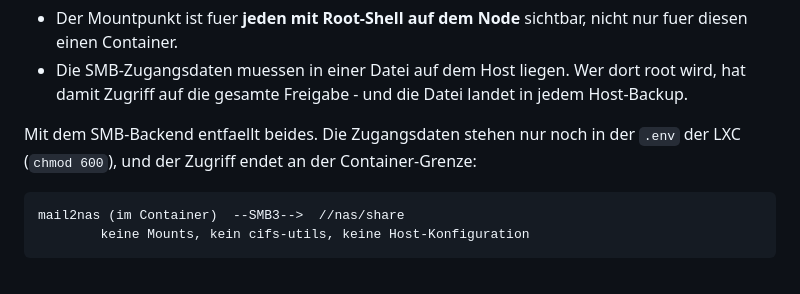
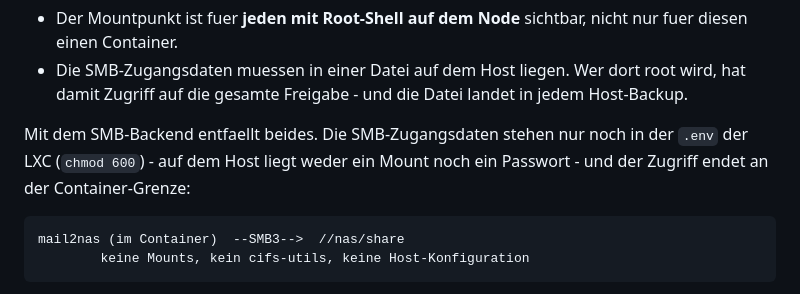
Before and after one commit to Internerd/mail2nas, a Markdown page: README.md, the part around the change. Rendered like a GitHub page.

Commit message:
Say "SMB credentials" where the README means them specifically
The sentence dates from when the .env held every credential. IMAP passwords
now live in the state database as well, so an unqualified "the credentials
are only in the .env" reads as a stronger claim than the code makes. The
point being made is about the host - no mount and no password there - which
is still true and is what the wording now says.

Co-Authored-By: Claude Opus 5 <noreply@anthropic.com>
Claude-Session: https://claude.ai/code/session_01Gj2VuXzqPCfN6vFc3Egd5L

````diff
--- a/README.md
+++ b/README.md
@@ -362,8 +362,9 @@ sich nicht wegkonfigurieren lassen:
   root wird, hat damit Zugriff auf die gesamte Freigabe - und die Datei landet
   in jedem Host-Backup.
 
-Mit dem SMB-Backend entfaellt beides. Die Zugangsdaten stehen nur noch in der
-`.env` der LXC (`chmod 600`), und der Zugriff endet an der Container-Grenze:
+Mit dem SMB-Backend entfaellt beides. Die SMB-Zugangsdaten stehen nur noch in
+der `.env` der LXC (`chmod 600`) - auf dem Host liegt weder ein Mount noch ein
+Passwort - und der Zugriff endet an der Container-Grenze:
 
 ```
 mail2nas (im Container)  --SMB3-->  //nas/share
````
